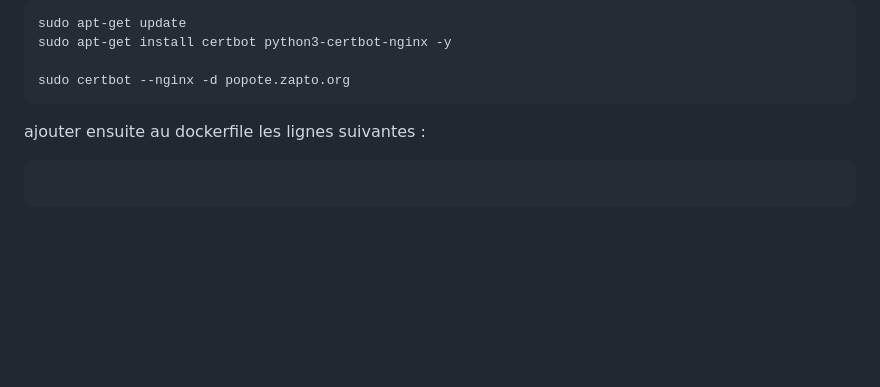
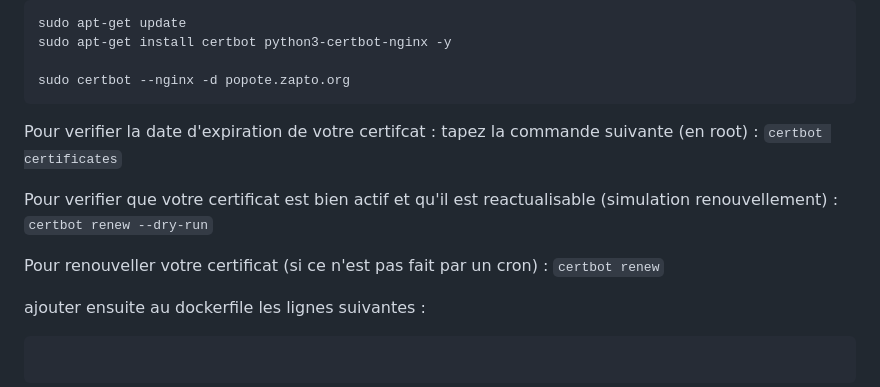
Before and after one commit to BrunoFroger/popote_vueJS_K8S, a Markdown page: README.md, the part around the change. GitHub-like rendering; blank space fills up the shorter version.

Commit message:
update doc : generation et renouvellement des certificats ssl pour https

````diff
--- a/README.md
+++ b/README.md
@@ -208,6 +208,12 @@ sudo apt-get install certbot python3-certbot-nginx -y
 
 sudo certbot --nginx -d popote.zapto.org
 ```
+
+Pour verifier la date d'expiration de votre certifcat : tapez la commande suivante (en root) : ``certbot certificates``
+
+Pour verifier que votre certificat est bien actif et qu'il est reactualisable (simulation renouvellement) : ``certbot renew --dry-run``
+
+Pour renouveller votre certificat (si ce n'est pas fait par un cron) : ``certbot renew``
 
 ajouter ensuite au dockerfile les lignes suivantes :
 
````
